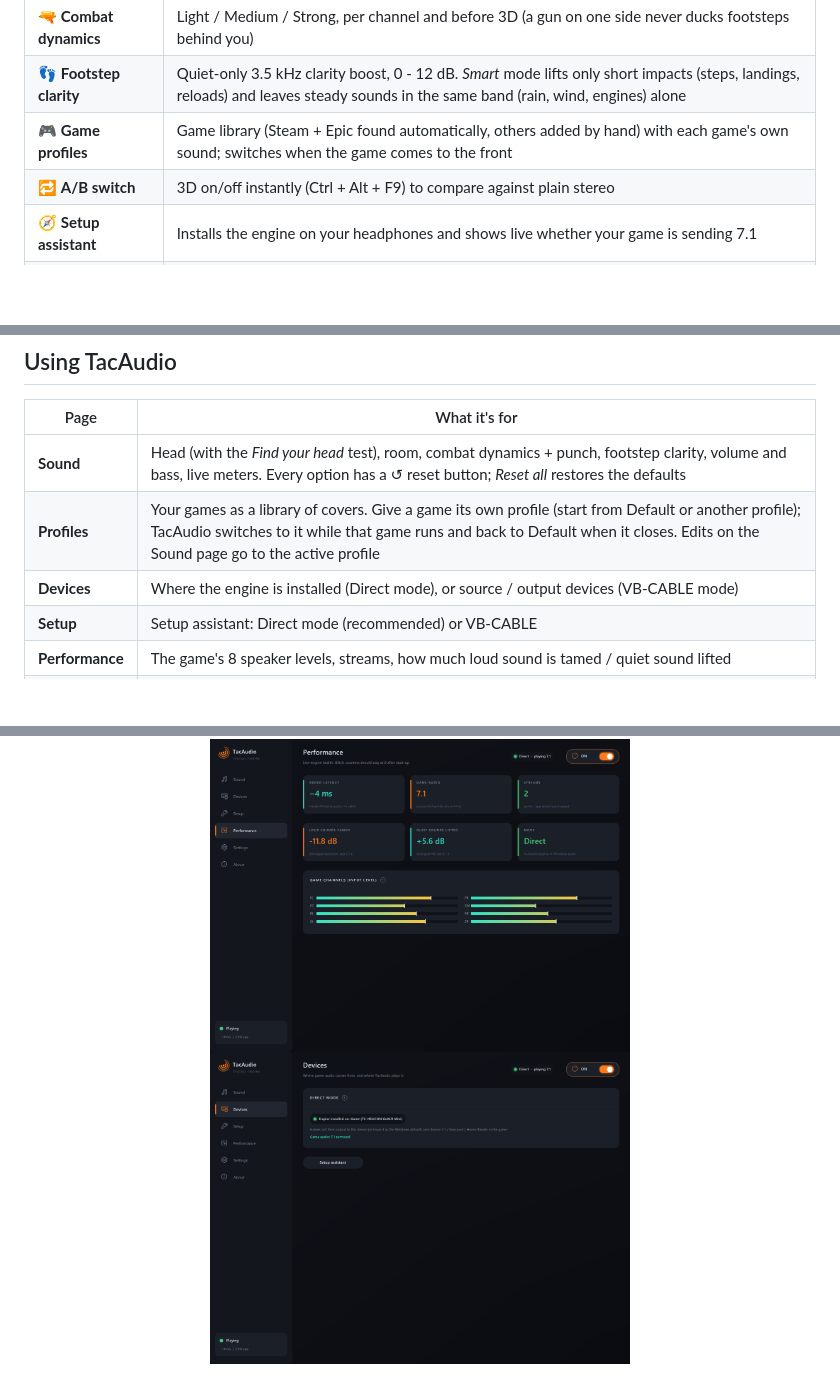
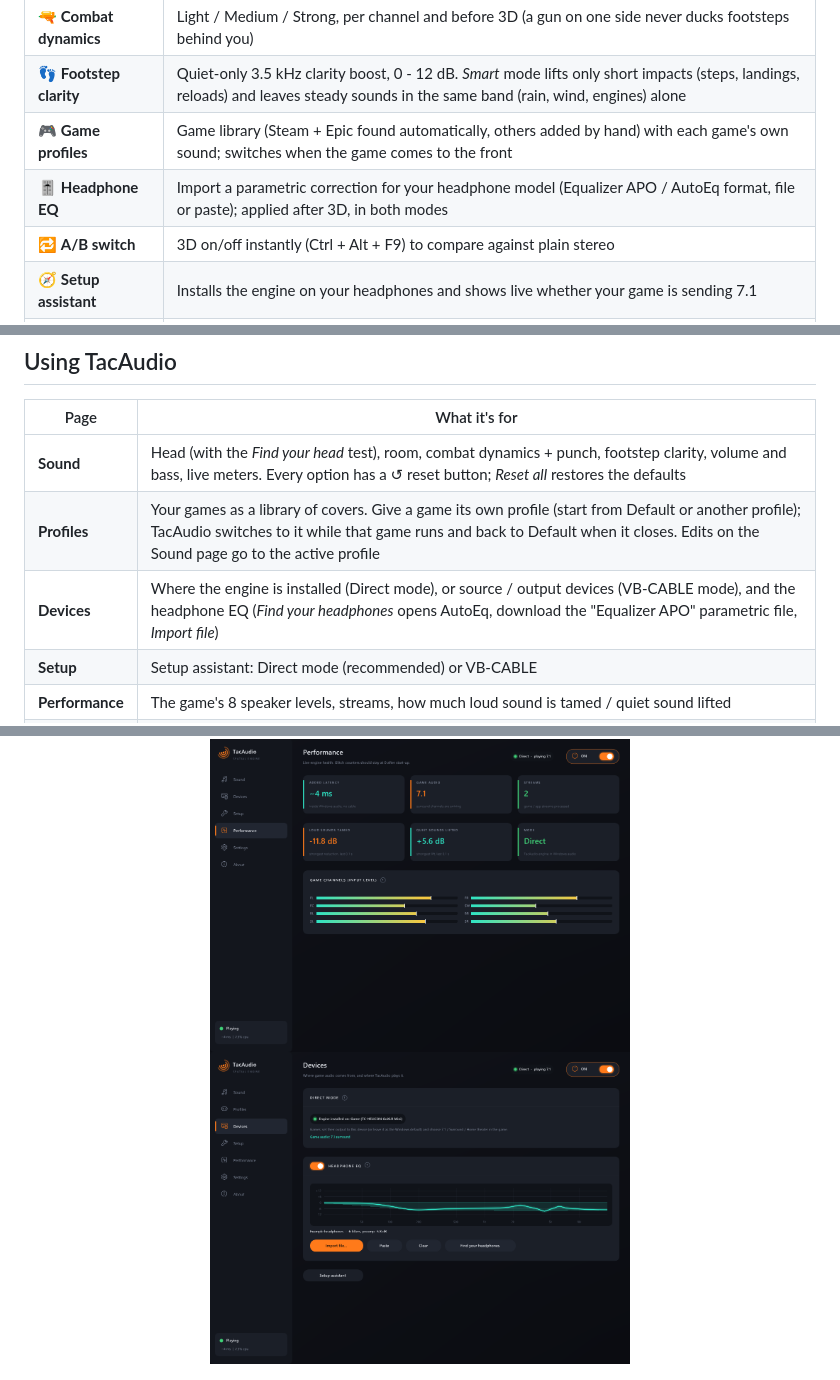
Before and after one commit to sa3oodi/TacAudio-engine, a Markdown page: README.md, 3 parts joined by grey strips. Drawn GitHub-style; pictures changed too: docs/images/screenshot-devices.png; blank space fills up the shorter version.

```diff
--- a/README.md
+++ b/README.md
@@ -52,6 +52,7 @@ icon and hotkeys.
 | 🔫 **Combat dynamics** | Light / Medium / Strong, per channel and before 3D (a gun on one side never ducks footsteps behind you) |
 | 👣 **Footstep clarity** | Quiet-only 3.5 kHz clarity boost, 0 - 12 dB. *Smart* mode lifts only short impacts (steps, landings, reloads) and leaves steady sounds in the same band (rain, wind, engines) alone |
 | 🎮 **Game profiles** | Game library (Steam + Epic found automatically, others added by hand) with each game's own sound; switches when the game comes to the front |
+| 🎚️ **Headphone EQ** | Import a parametric correction for your headphone model (Equalizer APO / AutoEq format, file or paste); applied after 3D, in both modes |
 | 🔁 **A/B switch** | 3D on/off instantly (Ctrl + Alt + F9) to compare against plain stereo |
 | 🧭 **Setup assistant** | Installs the engine on your headphones and shows live whether your game is sending 7.1 |
 | 📊 **Performance page** | Live level of each of the game's 8 speakers, how much loud sound is tamed and quiet sound lifted |
@@ -107,7 +108,7 @@ It detects the cable and its 7.1 setting, opens the right Windows dialogs and ru
 |---|---|
 | **Sound** | Head (with the *Find your head* test), room, combat dynamics + punch, footstep clarity, volume and bass, live meters. Every option has a &#x21BA; reset button; *Reset all* restores the defaults |
 | **Profiles** | Your games as a library of covers. Give a game its own profile (start from Default or another profile); TacAudio switches to it while that game runs and back to Default when it closes. Edits on the Sound page go to the active profile |
-| **Devices** | Where the engine is installed (Direct mode), or source / output devices (VB-CABLE mode) |
+| **Devices** | Where the engine is installed (Direct mode), or source / output devices (VB-CABLE mode), and the headphone EQ (*Find your headphones* opens AutoEq, download the "Equalizer APO" parametric file, *Import file*) |
 | **Setup** | Setup assistant: Direct mode (recommended) or VB-CABLE |
 | **Performance** | The game's 8 speaker levels, streams, how much loud sound is tamed / quiet sound lifted |
 | **Settings** | Start with Windows, turn on at launch, close to tray, hotkeys, update check (asks GitHub for a newer release at launch and twice a day; a banner links to the download, nothing installs by itself) |
```
Also changed, not shown: other parts of README.md (+0 -1 lines), 13 other files.
